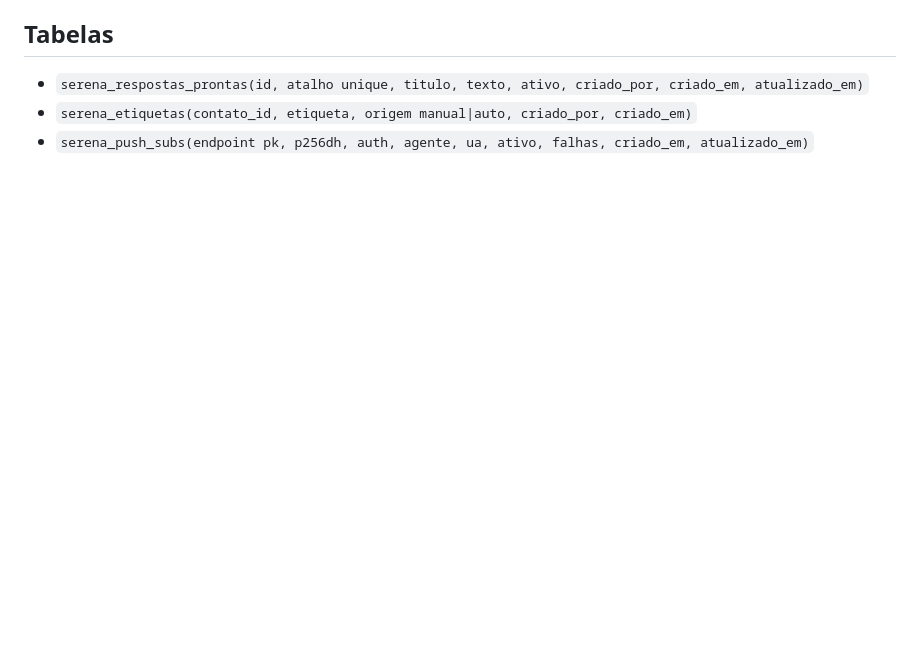
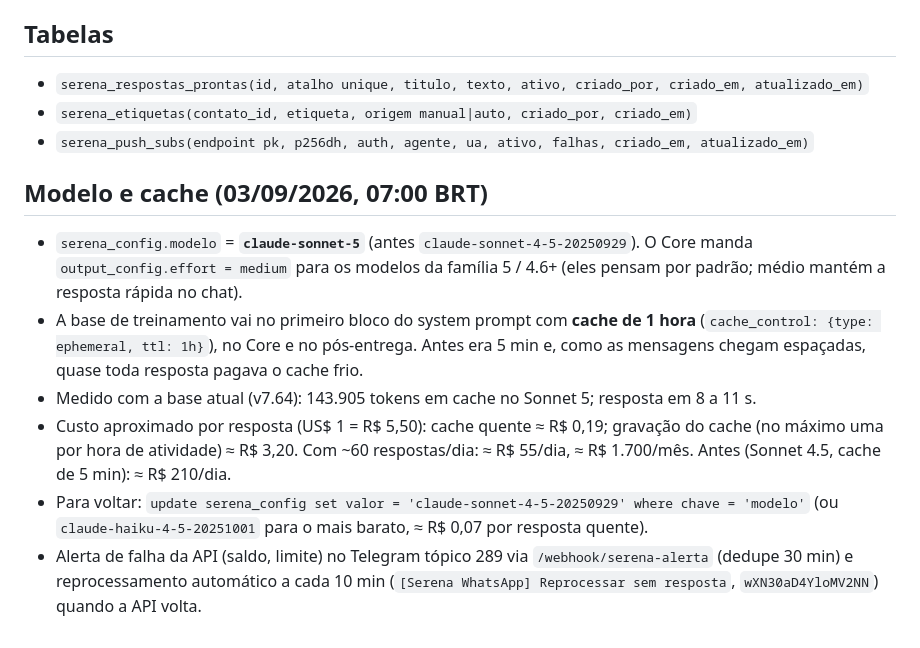
Before and after one commit to jadersonpucci/track-americanutrition, a Markdown page: automations/serena-whatsapp/README.md, the part around the change. Rendered like a GitHub page; blank space fills up the shorter version.

Commit message:
Serena: Sonnet 5 com cache de 1h, alerta de falha da API e reprocessamento automatico
Co-Authored-By: Claude Fable 5.1 <noreply@anthropic.com>
Claude-Session: https://claude.ai/code/session_01WFFZbcJbgG68GdztK1rcbv

```diff
--- a/automations/serena-whatsapp/README.md
+++ b/automations/serena-whatsapp/README.md
@@ -362,3 +362,12 @@ Métrica "Carrinhos pela Serena" no modal.
 - `serena_respostas_prontas(id, atalho unique, titulo, texto, ativo, criado_por, criado_em, atualizado_em)`
 - `serena_etiquetas(contato_id, etiqueta, origem manual|auto, criado_por, criado_em)`
 - `serena_push_subs(endpoint pk, p256dh, auth, agente, ua, ativo, falhas, criado_em, atualizado_em)`
+
+## Modelo e cache (03/09/2026, 07:00 BRT)
+
+- `serena_config.modelo` = **`claude-sonnet-5`** (antes `claude-sonnet-4-5-20250929`). O Core manda `output_config.effort = medium` para os modelos da família 5 / 4.6+ (eles pensam por padrão; médio mantém a resposta rápida no chat).
+- A base de treinamento vai no primeiro bloco do system prompt com **cache de 1 hora** (`cache_control: {type: ephemeral, ttl: 1h}`), no Core e no pós-entrega. Antes era 5 min e, como as mensagens chegam espaçadas, quase toda resposta pagava o cache frio.
+- Medido com a base atual (v7.64): 143.905 tokens em cache no Sonnet 5; resposta em 8 a 11 s.
+- Custo aproximado por resposta (US$ 1 = R$ 5,50): cache quente ≈ R$ 0,19; gravação do cache (no máximo uma por hora de atividade) ≈ R$ 3,20. Com ~60 respostas/dia: ≈ R$ 55/dia, ≈ R$ 1.700/mês. Antes (Sonnet 4.5, cache de 5 min): ≈ R$ 210/dia.
+- Para voltar: `update serena_config set valor = 'claude-sonnet-4-5-20250929' where chave = 'modelo'` (ou `claude-haiku-4-5-20251001` para o mais barato, ≈ R$ 0,07 por resposta quente).
+- Alerta de falha da API (saldo, limite) no Telegram tópico 289 via `/webhook/serena-alerta` (dedupe 30 min) e reprocessamento automático a cada 10 min (`[Serena WhatsApp] Reprocessar sem resposta`, `wXN30aD4YloMV2NN`) quando a API volta.
```
